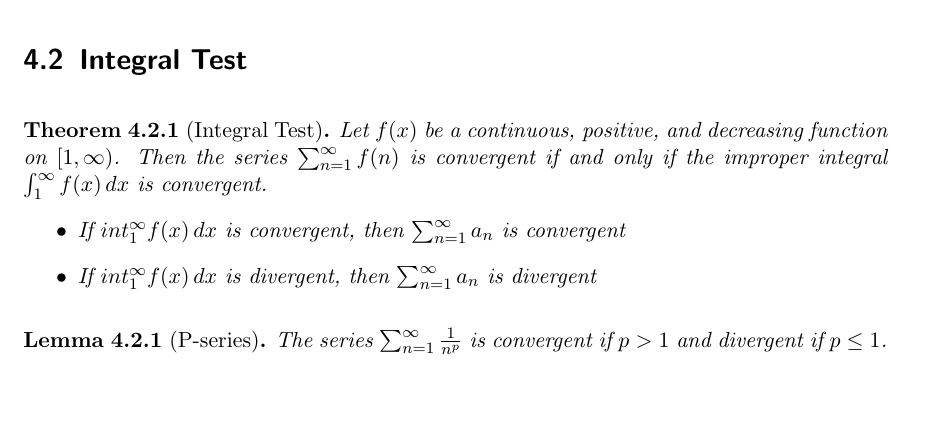
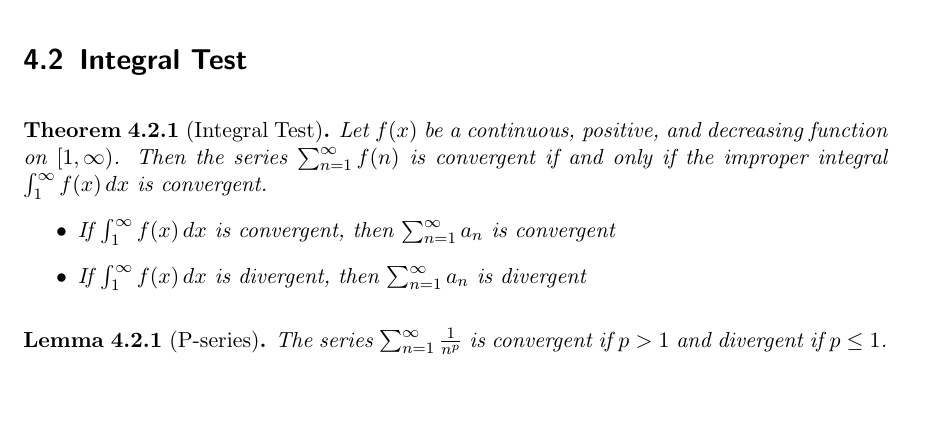
Before and after one commit to MasterIceZ/2301108, a LaTeX document (midterm.tex, which reads content/CONVTEST.tex): part of page 14 of 27, cut so that both start at the same text. Compiled offline with pdfLaTeX.

Commit message:
fix: typo

```diff
--- a/content/CONVTEST.tex
+++ b/content/CONVTEST.tex
@@ -36,8 +36,8 @@ Therefore, \(\sum_{n \to \infty} \frac{2^{n} + 4^{n}}{e^n}\) is divergent.
 \begin{theorem}[Integral Test]
   Let \(f(x)\) be a continuous, positive, and decreasing function on \([1, \infty)\). Then the series \(\sum_{n = 1}^{\infty} f(n)\) is convergent if and only if the improper integral \(\int_{1}^{\infty} f(x) \, dx\) is convergent.
   \begin{itemize}
-    \item If \(int_{1}^{\infty} f(x) \, dx\) is convergent, then \(\sum_{n=1}^{\infty} a_{n}\) is convergent
-    \item If \(int_{1}^{\infty} f(x) \, dx\) is divergent, then \(\sum_{n=1}^{\infty} a_{n}\) is divergent
+    \item If \(\int_{1}^{\infty} f(x) \, dx\) is convergent, then \(\sum_{n=1}^{\infty} a_{n}\) is convergent
+    \item If \(\int_{1}^{\infty} f(x) \, dx\) is divergent, then \(\sum_{n=1}^{\infty} a_{n}\) is divergent
   \end{itemize}
 \end{theorem}
 
```
Also changed, not shown: midterm.pdf.
